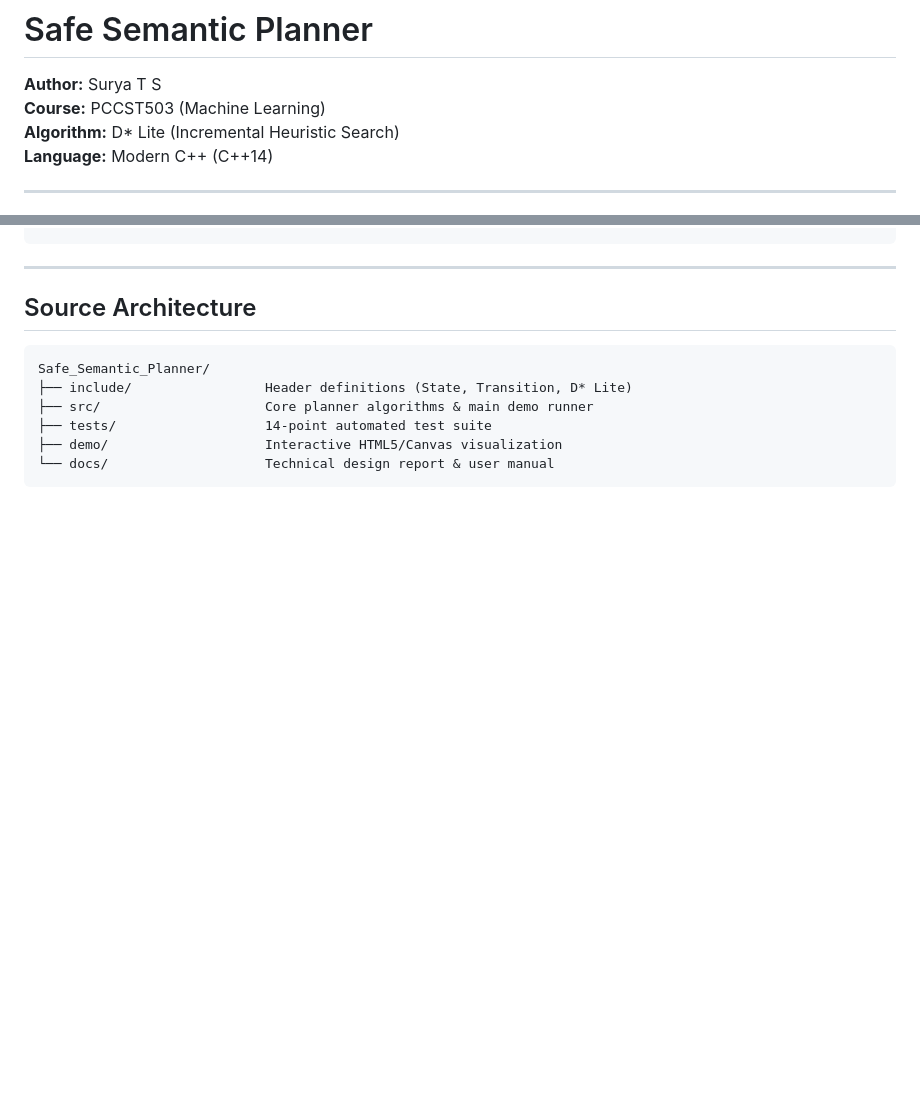
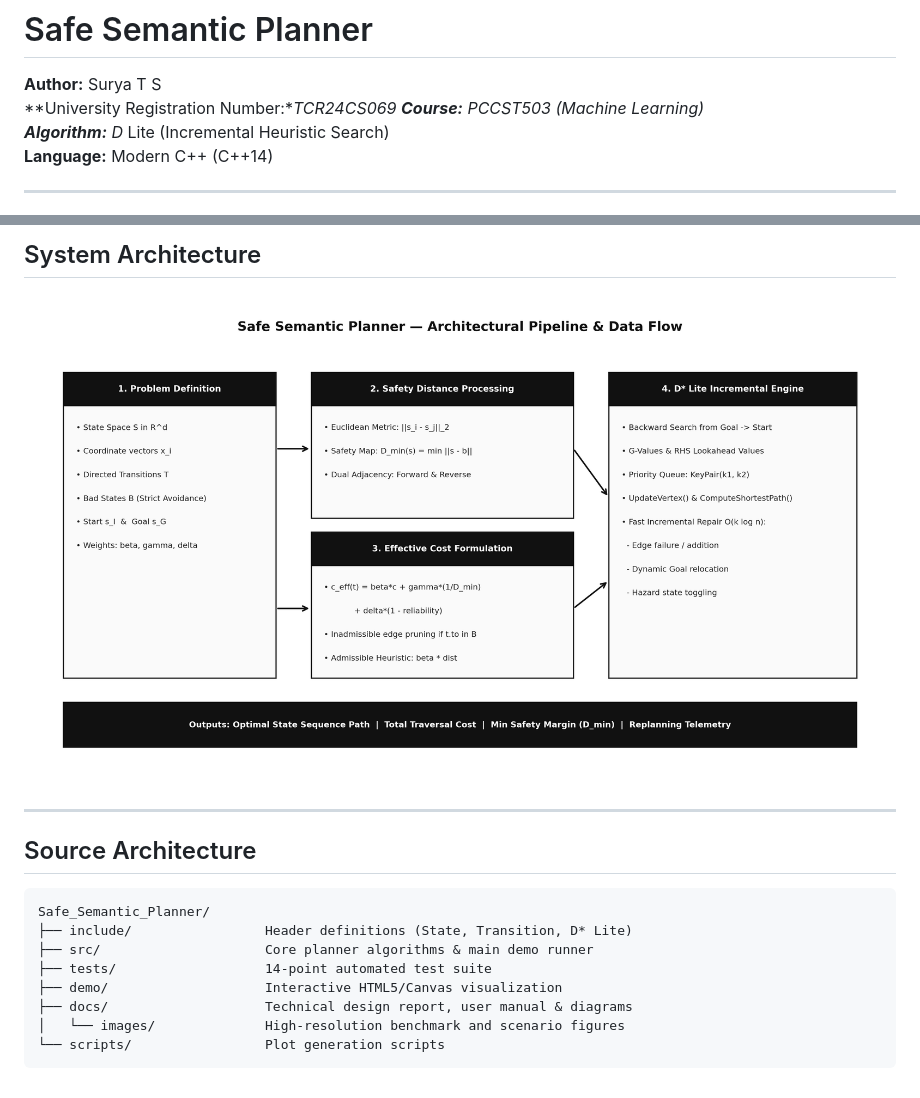
Before and after one commit to Surya-T-S/Safe_Semantic_Planner, a Markdown page: README.md, 2 parts joined by grey strips. GitHub-like rendering; pictures changed too: docs/images/system_architecture.png (added); blank space fills up the shorter version.

````diff
--- a/README.md
+++ b/README.md
@@ -1,6 +1,7 @@
 # Safe Semantic Planner
 
 **Author:** Surya T S
+**University Registration Number:**TCR24CS069
 **Course:** PCCST503 (Machine Learning)
 **Algorithm:** D* Lite (Incremental Heuristic Search)
 **Language:** Modern C++ (C++14)
@@ -43,3 +59,6 @@ start demo\index.html
+## System Architecture
+
+![System Architecture](docs/images/system_architecture.png)
 
 ---
 
@@ -51,5 +70,7 @@ Safe_Semantic_Planner/
 ├── src/                     Core planner algorithms & main demo runner
 ├── tests/                   14-point automated test suite
 ├── demo/                    Interactive HTML5/Canvas visualization
-└── docs/                    Technical design report & user manual
+├── docs/                    Technical design report, user manual & diagrams
+│   └── images/              High-resolution benchmark and scenario figures
+└── scripts/                 Plot generation scripts
 ```
````
Also changed, not shown: other parts of README.md (+16 -1 lines), docs/design_report.md (+9 -1 lines), docs/images/benchmark_metrics.png (added), docs/images/planner_scenarios.png (added), 4 other files.
